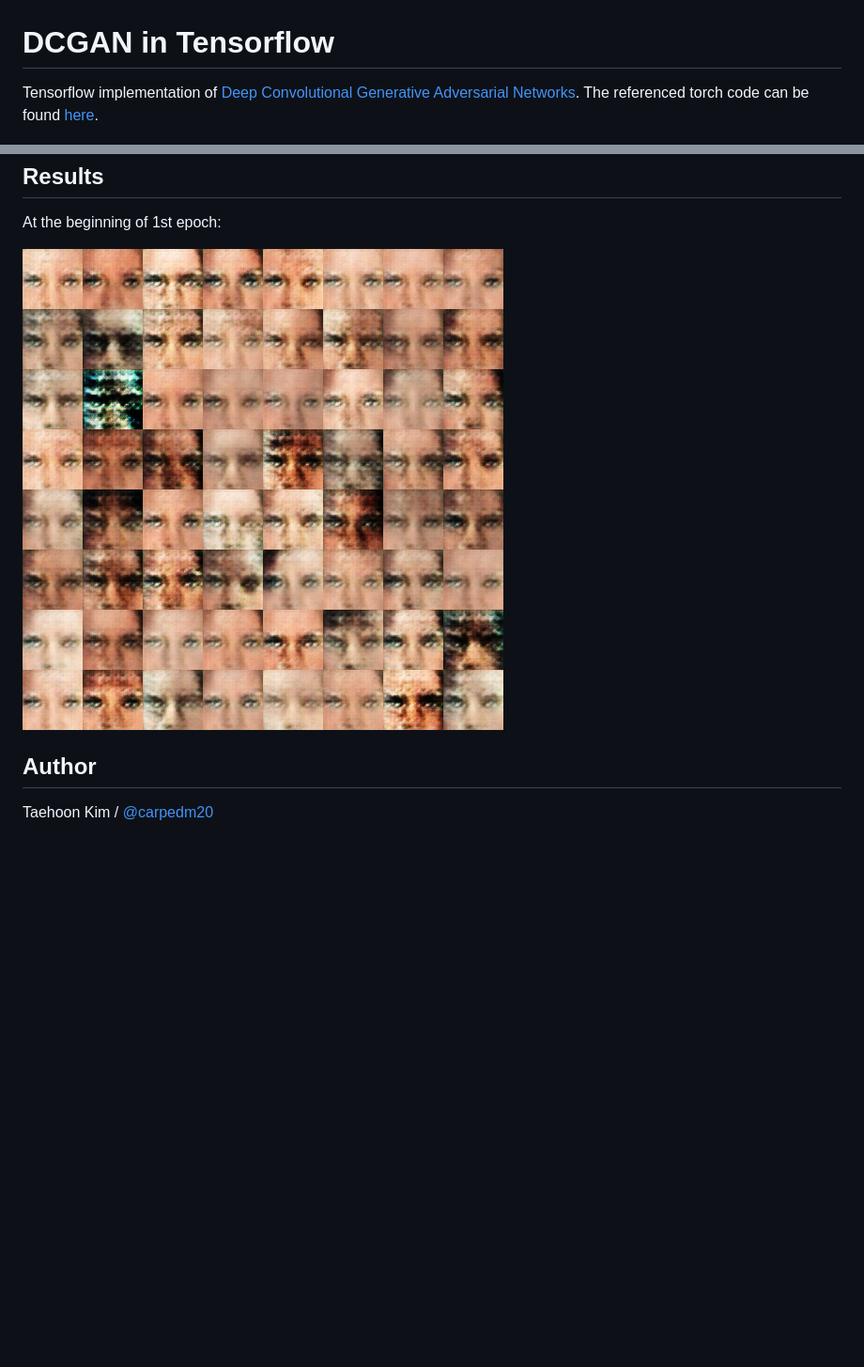
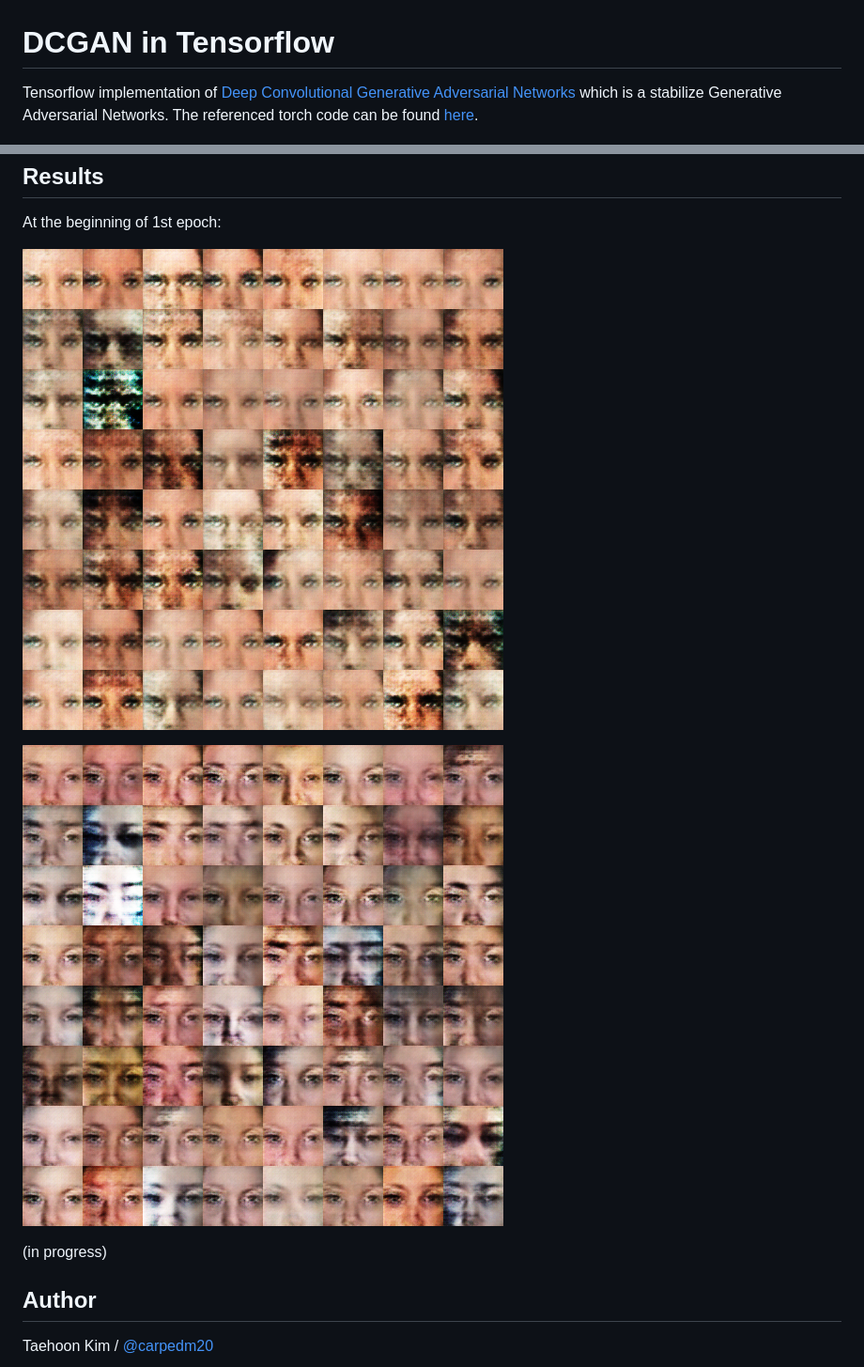
Before and after one commit to carpedm20/DCGAN-tensorflow, a Markdown page: README.md, 2 parts joined by grey strips. Shown: that part at 94% size. Drawn GitHub-style; pictures changed too: assets/result_16_01_03_.png (added); blank space fills up the shorter version.

```diff
--- a/README.md
+++ b/README.md
@@ -1,7 +1,7 @@
 DCGAN in Tensorflow
 ====================
 
-Tensorflow implementation of [Deep Convolutional Generative Adversarial Networks](http://arxiv.org/abs/1511.06434). The referenced torch code can be found [here](https://github.com/soumith/dcgan.torch).
+Tensorflow implementation of [Deep Convolutional Generative Adversarial Networks](http://arxiv.org/abs/1511.06434) which is a stabilize Generative Adversarial Networks. The referenced torch code can be found [here](https://github.com/soumith/dcgan.torch).
 
 ![alt tag](DCGAN.png)
 
@@ -37,7 +37,11 @@ Results
 
 At the beginning of 1st epoch:
 
-![result1](assets/result_16_01_03.png)
+![result0](assets/result_16_01_03.png)
+
+![result1](assets/result_16_01_03_.png)
+
+(in progress)
 
 Author
 ------
```
